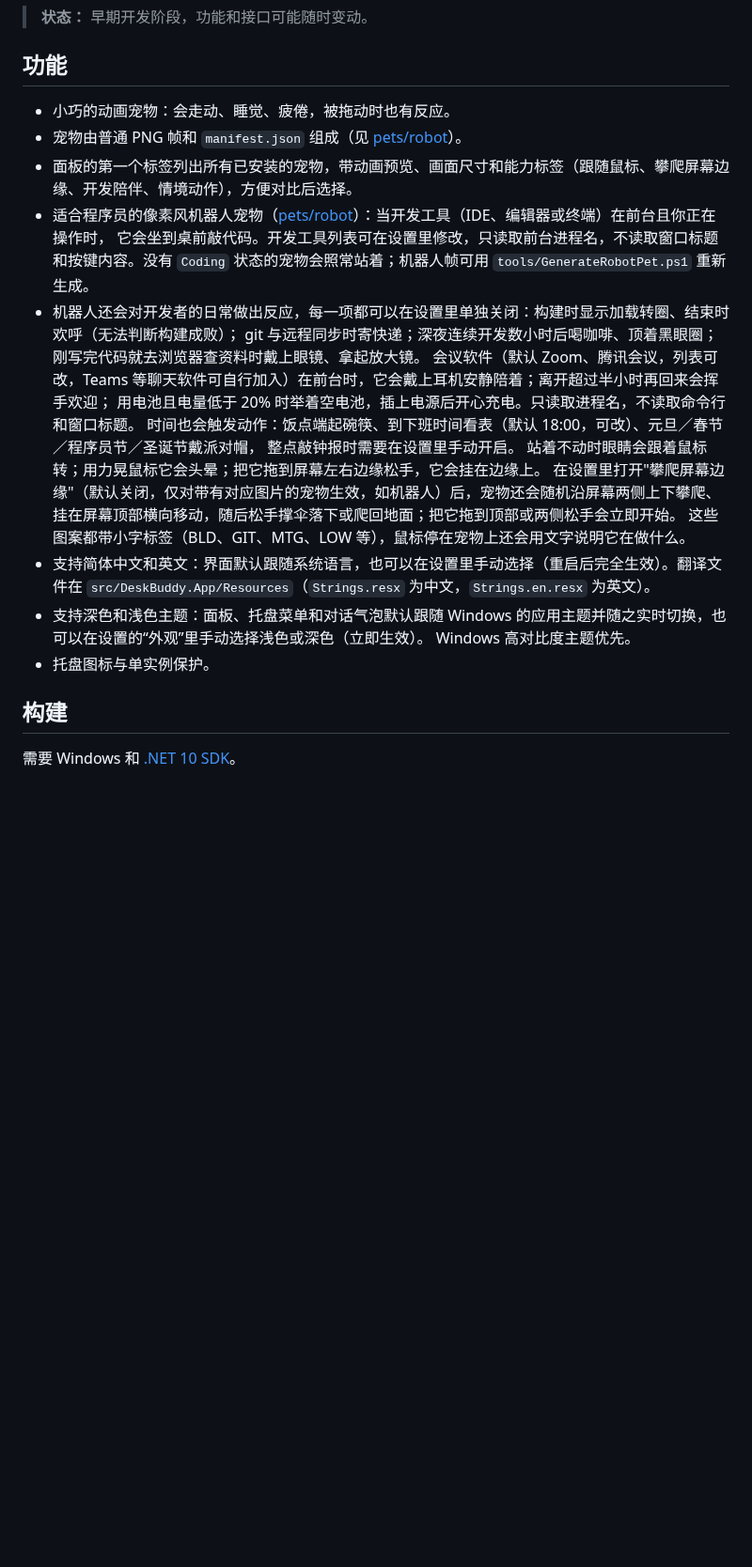
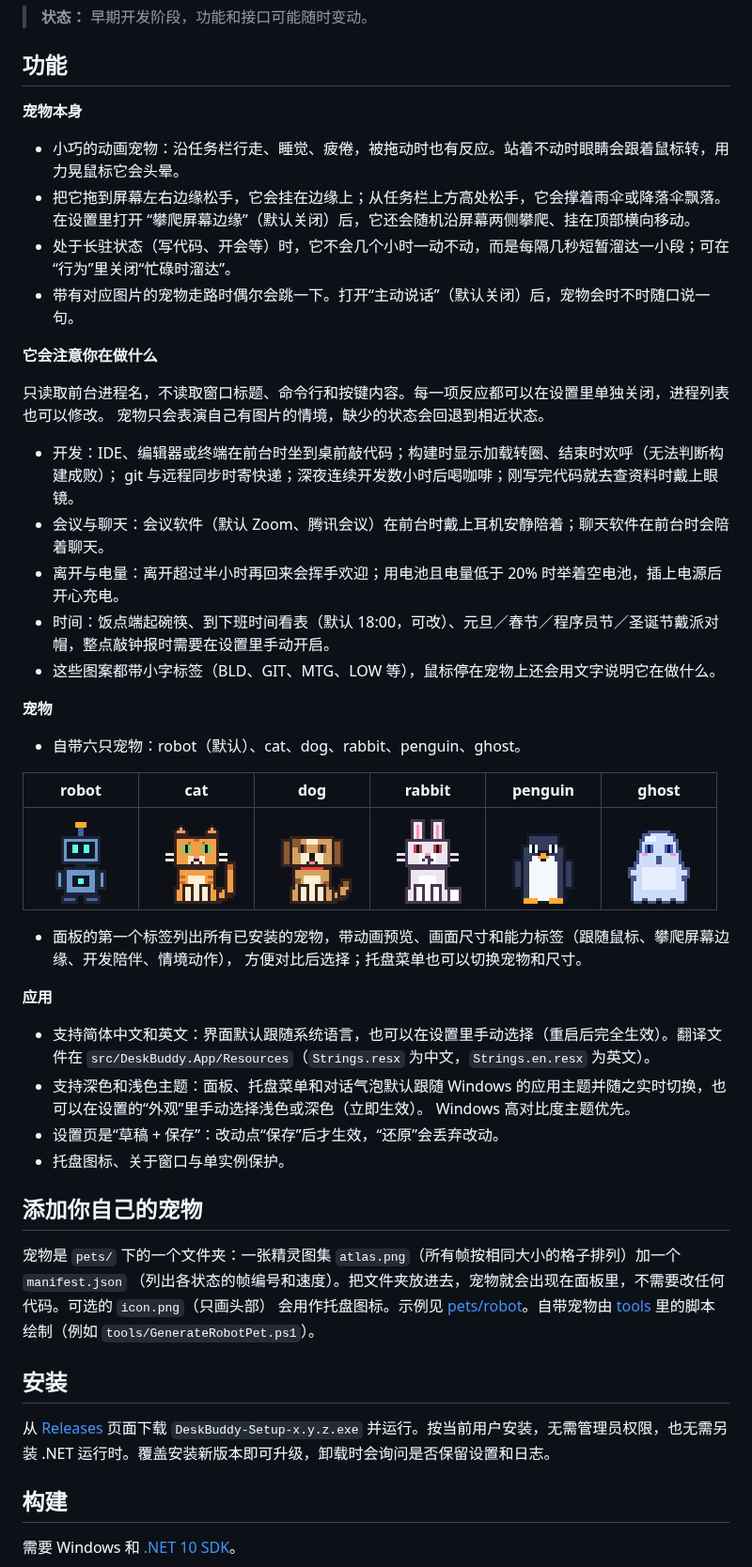
Before and after one commit to coldhighsun/DeskBuddy, a Markdown page: README.zh-CN.md, the part around one of its changes. Shown at 94% size. Rendered like a GitHub page; pictures changed too: docs/pets/cat.png (added), docs/pets/dog.png (added), docs/pets/ghost.png (added); blank space fills up the shorter version.

Commit message:
docs: refresh the README with pet images, install and release notes

```diff
--- a/README.zh-CN.md
+++ b/README.zh-CN.md
@@ -14,27 +15,55 @@
 
 ## 功能
 
-- 小巧的动画宠物：会走动、睡觉、疲倦，被拖动时也有反应。
-- 宠物由普通 PNG 帧和 `manifest.json` 组成（见 [pets/robot](pets/robot)）。
-- 面板的第一个标签列出所有已安装的宠物，带动画预览、画面尺寸和能力标签（跟随鼠标、攀爬屏幕边缘、开发陪伴、情境动作），方便对比后选择。
-- 适合程序员的像素风机器人宠物（[pets/robot](pets/robot)）：当开发工具（IDE、编辑器或终端）在前台且你正在操作时，
-  它会坐到桌前敲代码。开发工具列表可在设置里修改，只读取前台进程名，不读取窗口标题和按键内容。没有 `Coding`
-  状态的宠物会照常站着；机器人帧可用 `tools/GenerateRobotPet.ps1` 重新生成。
-- 机器人还会对开发者的日常做出反应，每一项都可以在设置里单独关闭：构建时显示加载转圈、结束时欢呼（无法判断构建成败）；
-  git 与远程同步时寄快递；深夜连续开发数小时后喝咖啡、顶着黑眼圈；刚写完代码就去浏览器查资料时戴上眼镜、拿起放大镜。
-  会议软件（默认 Zoom、腾讯会议，列表可改，Teams 等聊天软件可自行加入）在前台时，它会戴上耳机安静陪着；离开超过半小时再回来会挥手欢迎；
-  用电池且电量低于 20% 时举着空电池，插上电源后开心充电。只读取进程名，不读取命令行和窗口标题。
-  时间也会触发动作：饭点端起碗筷、到下班时间看表（默认 18:00，可改）、元旦／春节／程序员节／圣诞节戴派对帽，
-  整点敲钟报时需要在设置里手动开启。
-  站着不动时眼睛会跟着鼠标转；用力晃鼠标它会头晕；把它拖到屏幕左右边缘松手，它会挂在边缘上。
-  在设置里打开"攀爬屏幕边缘"（默认关闭，仅对带有对应图片的宠物生效，如机器人）后，宠物还会随机沿屏幕两侧上下攀爬、
-  挂在屏幕顶部横向移动，随后松手撑伞落下或爬回地面；把它拖到顶部或两侧松手会立即开始。
-  这些图案都带小字标签（BLD、GIT、MTG、LOW 等），鼠标停在宠物上还会用文字说明它在做什么。
+**宠物本身**
+
+- 小巧的动画宠物：沿任务栏行走、睡觉、疲倦，被拖动时也有反应。站着不动时眼睛会跟着鼠标转，用力晃鼠标它会头晕。
+- 把它拖到屏幕左右边缘松手，它会挂在边缘上；从任务栏上方高处松手，它会撑着雨伞或降落伞飘落。在设置里打开
+  “攀爬屏幕边缘”（默认关闭）后，它还会随机沿屏幕两侧攀爬、挂在顶部横向移动。
+- 处于长驻状态（写代码、开会等）时，它不会几个小时一动不动，而是每隔几秒短暂溜达一小段；可在“行为”里关闭“忙碌时溜达”。
+- 带有对应图片的宠物走路时偶尔会跳一下。打开“主动说话”（默认关闭）后，宠物会时不时随口说一句。
+
+**它会注意你在做什么**
+
+只读取前台进程名，不读取窗口标题、命令行和按键内容。每一项反应都可以在设置里单独关闭，进程列表也可以修改。
+宠物只会表演自己有图片的情境，缺少的状态会回退到相近状态。
+
+- 开发：IDE、编辑器或终端在前台时坐到桌前敲代码；构建时显示加载转圈、结束时欢呼（无法判断构建成败）；
+  git 与远程同步时寄快递；深夜连续开发数小时后喝咖啡；刚写完代码就去查资料时戴上眼镜。
+- 会议与聊天：会议软件（默认 Zoom、腾讯会议）在前台时戴上耳机安静陪着；聊天软件在前台时会陪着聊天。
+- 离开与电量：离开超过半小时再回来会挥手欢迎；用电池且电量低于 20% 时举着空电池，插上电源后开心充电。
+- 时间：饭点端起碗筷、到下班时间看表（默认 18:00，可改）、元旦／春节／程序员节／圣诞节戴派对帽，整点敲钟报时需要在设置里手动开启。
+- 这些图案都带小字标签（BLD、GIT、MTG、LOW 等），鼠标停在宠物上还会用文字说明它在做什么。
+
+**宠物**
+
+- 自带六只宠物：robot（默认）、cat、dog、rabbit、penguin、ghost。
+
+| **robot** | **cat** | **dog** | **rabbit** | **penguin** | **ghost** |
+| :---: | :---: | :---: | :---: | :---: | :---: |
+| <img src="docs/pets/robot.png" width="96" alt="robot"> | <img src="docs/pets/cat.png" width="96" alt="cat"> | <img src="docs/pets/dog.png" width="96" alt="dog"> | <img src="docs/pets/rabbit.png" width="96" alt="rabbit"> | <img src="docs/pets/penguin.png" width="96" alt="penguin"> | <img src="docs/pets/ghost.png" width="96" alt="ghost"> |
+
+- 面板的第一个标签列出所有已安装的宠物，带动画预览、画面尺寸和能力标签（跟随鼠标、攀爬屏幕边缘、开发陪伴、情境动作），
+  方便对比后选择；托盘菜单也可以切换宠物和尺寸。
+
+**应用**
+
 - 支持简体中文和英文：界面默认跟随系统语言，也可以在设置里手动选择（重启后完全生效）。翻译文件在
   `src/DeskBuddy.App/Resources`（`Strings.resx` 为中文，`Strings.en.resx` 为英文）。
 - 支持深色和浅色主题：面板、托盘菜单和对话气泡默认跟随 Windows 的应用主题并随之实时切换，也可以在设置的“外观”里手动选择浅色或深色（立即生效）。
   Windows 高对比度主题优先。
-- 托盘图标与单实例保护。
+- 设置页是“草稿 + 保存”：改动点“保存”后才生效，“还原”会丢弃改动。
+- 托盘图标、关于窗口与单实例保护。
+
+## 添加你自己的宠物
+
+宠物是 `pets/` 下的一个文件夹：一张精灵图集 `atlas.png`（所有帧按相同大小的格子排列）加一个 `manifest.json`
+（列出各状态的帧编号和速度）。把文件夹放进去，宠物就会出现在面板里，不需要改任何代码。可选的 `icon.png`（只画头部）
+会用作托盘图标。示例见 [pets/robot](pets/robot)。自带宠物由 [tools](tools) 里的脚本绘制（例如 `tools/GenerateRobotPet.ps1`）。
+
+## 安装
+
+从 [Releases](https://github.com/coldhighsun/DeskBuddy/releases) 页面下载 `DeskBuddy-Setup-x.y.z.exe` 并运行。按当前用户安装，无需管理员权限，也无需另装 .NET 运行时。覆盖安装新版本即可升级，卸载时会询问是否保留设置和日志。
 
 ## 构建
 
```
Also changed, not shown: other parts of README.zh-CN.md (+9 -1 lines), README.md (+67 -29 lines).
